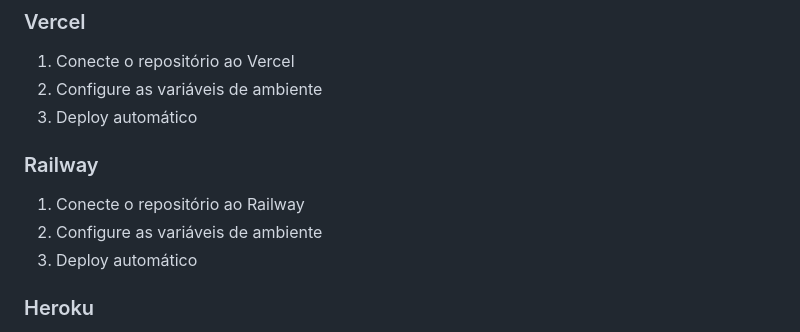
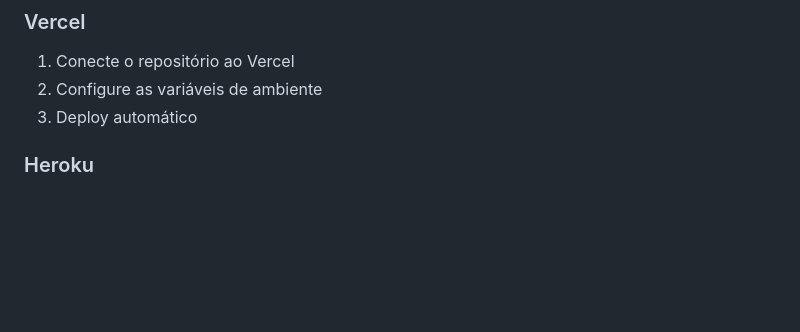
Before and after one commit to Vinicius-Almeeida/coletor-de-leads, a Markdown page: backend-js/README.md, the part around the change. Rendered like a GitHub page; blank space fills up the shorter version.

Commit message:
Remove referência ao Railway da documentação

```diff
--- a/backend-js/README.md
+++ b/backend-js/README.md
@@ -128,11 +128,7 @@ PUPPETEER_HEADLESS=true
 2. Configure as variáveis de ambiente
 3. Deploy automático
 
-### Railway
 
-1. Conecte o repositório ao Railway
-2. Configure as variáveis de ambiente
-3. Deploy automático
 
 ### Heroku
 
```
